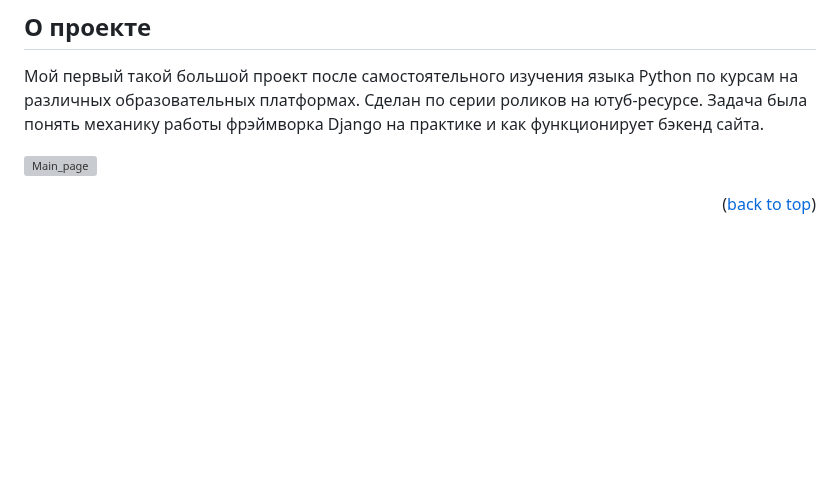
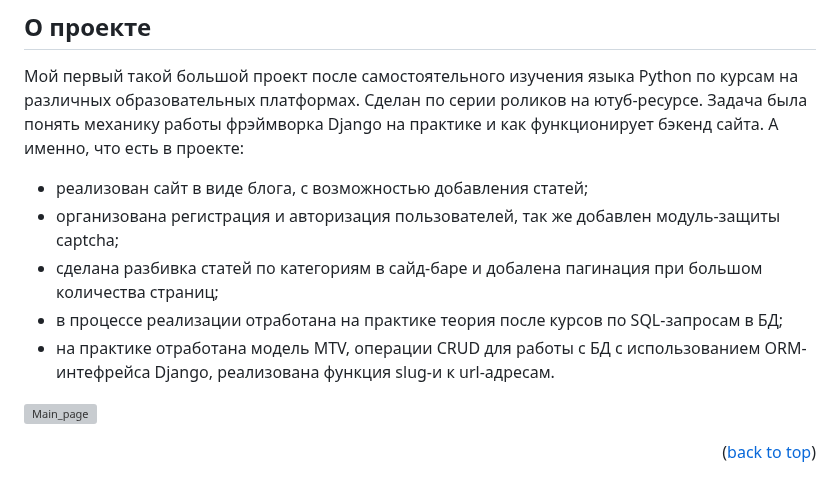
Before and after one commit to ForwardingAgent/My_first_website, a Markdown page: README.md, the part around the change. GitHub-like rendering; blank space fills up the shorter version; grey boxes are pictures that could not be loaded.

```diff
--- a/README.md
+++ b/README.md
@@ -39,6 +39,12 @@
 
 Мой первый такой большой проект после самостоятельного изучения языка Python по курсам на различных образовательных платформах.
 Сделан по серии роликов на ютуб-ресурсе. Задача была понять механику работы фрэймворка Django на практике и как функционирует бэкенд сайта.
+А именно, что есть в проекте:
+- реализован сайт в виде блога, с возможностью добавления статей;
+- организована регистрация и авторизация пользователей, так же добавлен модуль-защиты captcha;
+- сделана разбивка статей по категориям в сайд-баре и добалена пагинация при большом количества страниц;
+- в процессе реализации отработана на практике теория после курсов по SQL-запросам в БД;
+- на практике отработана модель MTV, операции CRUD для работы с БД с использованием ORM-интефрейса Django, реализована функция slug-и к url-адресам.
 
 ![Main_page](readme-assets/Main_page.png)
 
```
